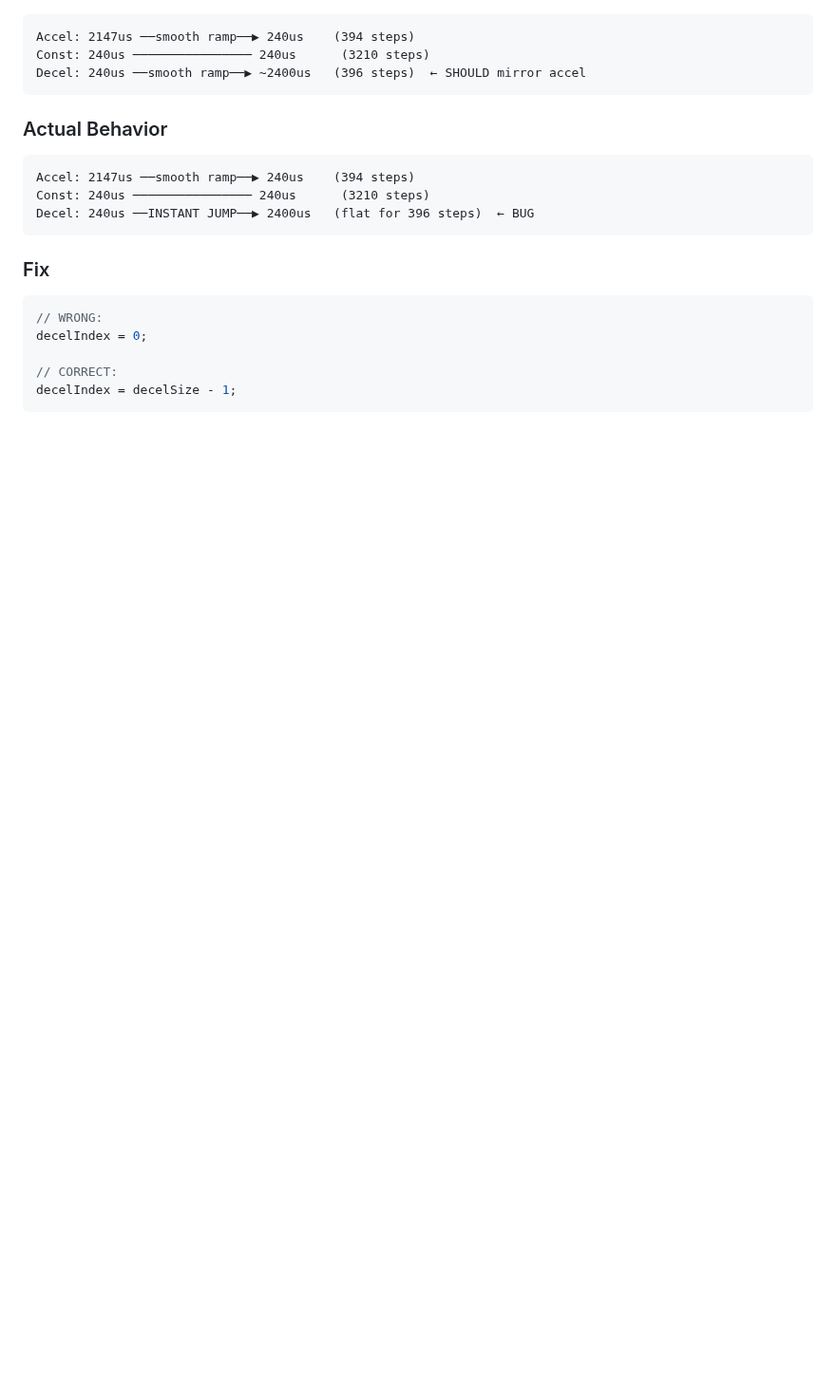
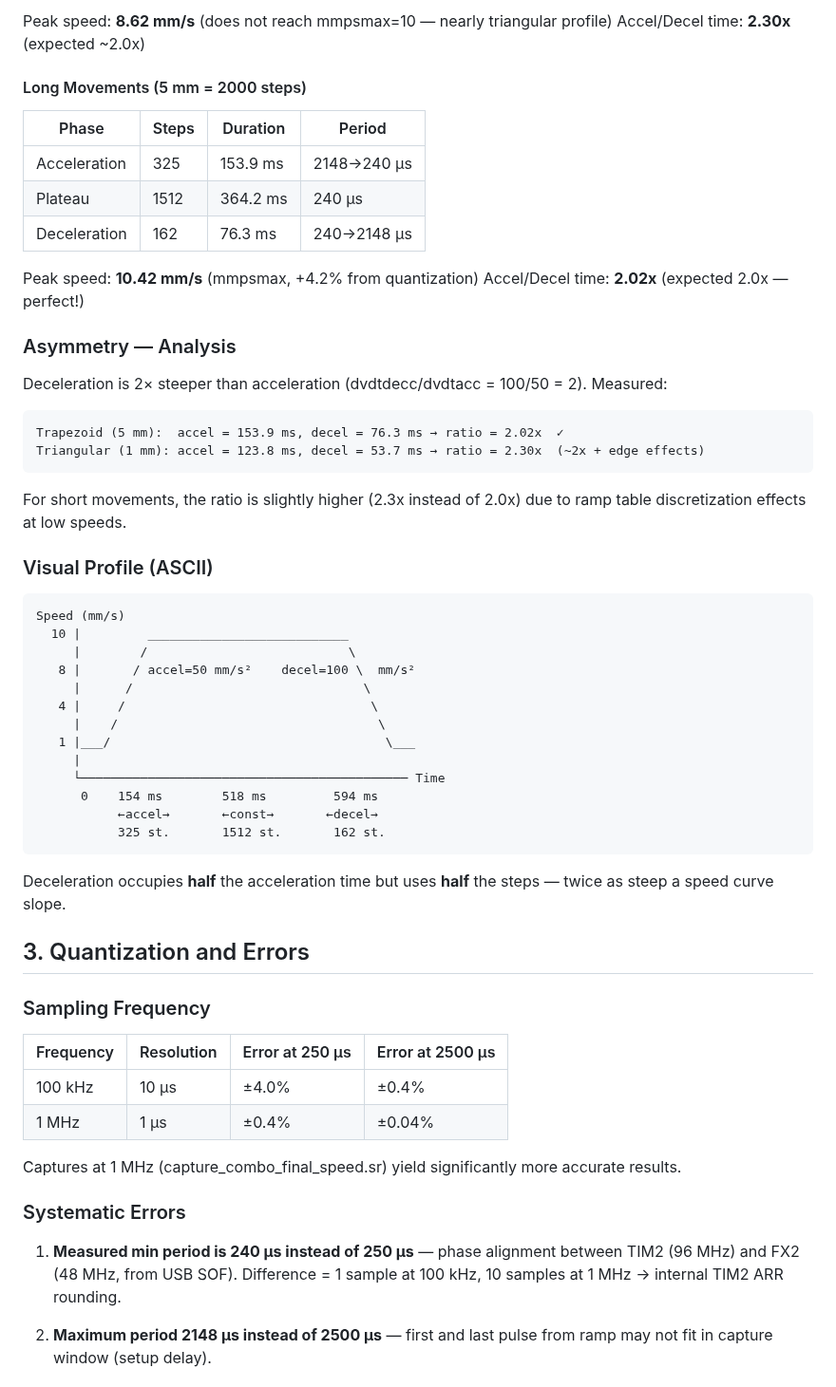
Before and after one commit to smooker/scstepper, a Markdown page: docs/capture_analysis.md, the part around one of its changes. Shown at 95% size. Rendered like a GitHub page; blank space fills up the shorter version.

````diff
--- a/docs/capture_analysis.md
+++ b/docs/capture_analysis.md
@@ -36,23 +71,64 @@ So `decelIndex = 0` starts at the **slowest** entry instead of the fastest, then
+Peak speed: **8.62 mm/s** (does not reach mmpsmax=10 — nearly triangular profile)
+Accel/Decel time: **2.30x** (expected ~2.0x)
+
+#### Long Movements (5 mm = 2000 steps)
+
+| Phase | Steps | Duration | Period |
+|-------|-------|----------|--------|
+| Acceleration | 325 | 153.9 ms | 2148→240 µs |
+| Plateau | 1512 | 364.2 ms | 240 µs |
+| Deceleration | 162 | 76.3 ms | 240→2148 µs |
+
+Peak speed: **10.42 mm/s** (mmpsmax, +4.2% from quantization)
+Accel/Decel time: **2.02x** (expected 2.0x — perfect!)
+
+### Asymmetry — Analysis
+
+Deceleration is 2× steeper than acceleration (dvdtdecc/dvdtacc = 100/50 = 2).
+Measured:
 
 ```
-Accel: 2147us ──smooth ramp──▶ 240us    (394 steps)
-Const: 240us ──────────────── 240us      (3210 steps)
-Decel: 240us ──smooth ramp──▶ ~2400us   (396 steps)  ← SHOULD mirror accel
+Trapezoid (5 mm):  accel = 153.9 ms, decel = 76.3 ms → ratio = 2.02x  ✓
+Triangular (1 mm): accel = 123.8 ms, decel = 53.7 ms → ratio = 2.30x  (~2x + edge effects)
 ```
 
-### Actual Behavior
+For short movements, the ratio is slightly higher (2.3x instead of 2.0x) due to
+ramp table discretization effects at low speeds.
+
+### Visual Profile (ASCII)
 
 ```
-Accel: 2147us ──smooth ramp──▶ 240us    (394 steps)
-Const: 240us ──────────────── 240us      (3210 steps)
-Decel: 240us ──INSTANT JUMP──▶ 2400us   (flat for 396 steps)  ← BUG
+Speed (mm/s)
+  10 |         ___________________________
+     |        /                           \
+   8 |       / accel=50 mm/s²    decel=100 \  mm/s²
+     |      /                               \
+   4 |     /                                 \
+     |    /                                   \
+   1 |___/                                     \___
+     |
+     └──────────────────────────────────────────── Time
+      0    154 ms        518 ms         594 ms
+           ←accel→       ←const→       ←decel→
+           325 st.       1512 st.       162 st.
 ```
 
-### Fix
+Deceleration occupies **half** the acceleration time but uses **half** the steps — twice as steep a speed curve slope.
 
-```c
-// WRONG:
-decelIndex = 0;
+## 3. Quantization and Errors
 
-// CORRECT:
-decelIndex = decelSize - 1;
+### Sampling Frequency
+
+| Frequency | Resolution | Error at 250 µs | Error at 2500 µs |
+|-----------|------------|-----------------|------------------|
+| 100 kHz | 10 µs | ±4.0% | ±0.4% |
+| 1 MHz | 1 µs | ±0.4% | ±0.04% |
+
+Captures at 1 MHz (capture_combo_final_speed.sr) yield significantly more accurate results.
+
+### Systematic Errors
+
+1. **Measured min period is 240 µs instead of 250 µs** — phase alignment between TIM2 (96 MHz) and FX2 (48 MHz, from USB SOF). Difference = 1 sample at 100 kHz, 10 samples at 1 MHz → internal TIM2 ARR rounding.
+
+2. **Maximum period 2148 µs instead of 2500 µs** — first and last pulse from ramp may not fit in capture window (setup delay).
+
````
Also changed, not shown: other parts of docs/capture_analysis.md (+86 -30 lines), docs/media/pulseview_combo4.png (added).
